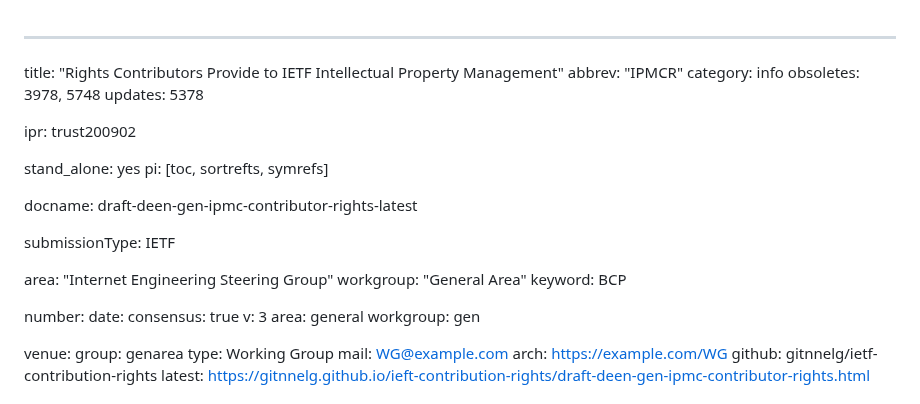
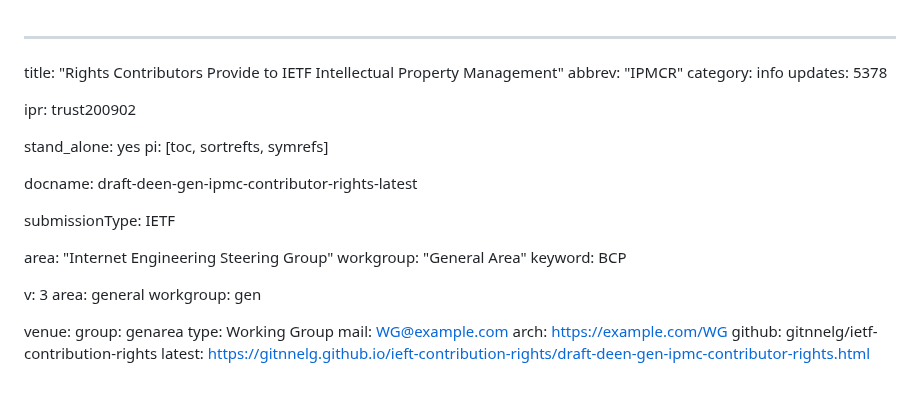
Before and after one commit to gitnnelg/ietf-contribution-rights, a Markdown page: draft-deen-gen-ipmc-contributor-rights.md, the part around the change. Drawn GitHub-style.

```diff
--- a/draft-deen-gen-ipmc-contributor-rights.md
+++ b/draft-deen-gen-ipmc-contributor-rights.md
@@ -3,7 +3,6 @@
 title: "Rights Contributors Provide to IETF Intellectual Property Management"
 abbrev: "IPMCR"
 category: info
-obsoletes: 3978, 5748
 updates: 5378
 
 ipr: trust200902
@@ -19,10 +18,6 @@ area: "Internet Engineering Steering Group"
 workgroup: "General Area"
 keyword: BCP
 
-
-number:
-date:
-consensus: true
 v: 3
 area: general
 workgroup: gen
```
